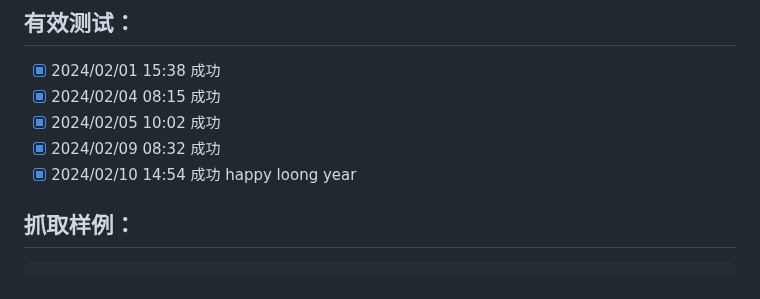
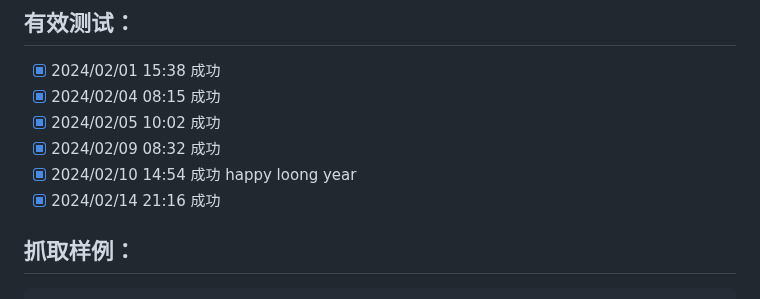
Before and after one commit to saermart/DouyinLiveWebFetcher, a Markdown page: README.MD, the part around the change. GitHub-like rendering.

Commit message:
测试成功

````diff
--- a/README.MD
+++ b/README.MD
@@ -17,6 +17,7 @@
 - [x] 2024/02/05 10:02 成功
 - [x] 2024/02/09 08:32 成功
 - [x] 2024/02/10 14:54 成功 happy loong year
+- [x] 2024/02/14 21:16 成功
 
 ## 抓取样例：
 ```text
````
